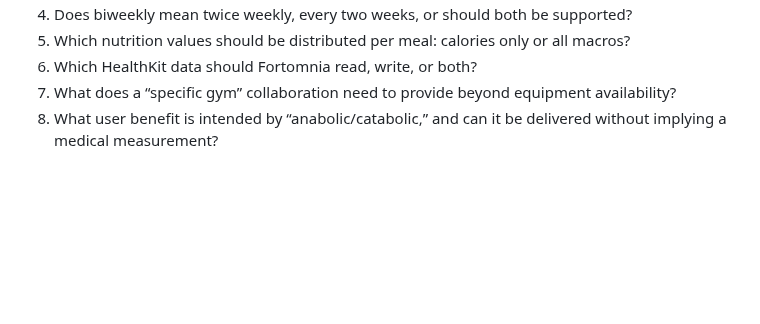
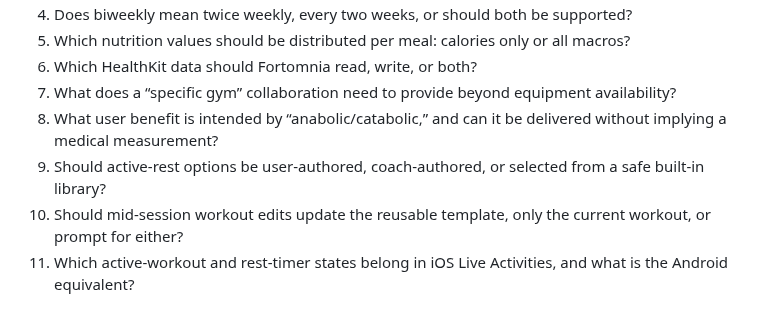
Before and after one commit to Fortomnia-LLC/Fortomnia, a Markdown page: docs/BUILD_OBJECTIVES.md, the part around one of its changes. Rendered like a GitHub page; blank space fills up the shorter version.

```diff
--- a/docs/BUILD_OBJECTIVES.md
+++ b/docs/BUILD_OBJECTIVES.md
@@ -101,3 +113,6 @@ Before these objectives become implementation tickets, resolve:
 6. Which HealthKit data should Fortomnia read, write, or both?
 7. What does a “specific gym” collaboration need to provide beyond equipment availability?
 8. What user benefit is intended by “anabolic/catabolic,” and can it be delivered without implying a medical measurement?
+9. Should active-rest options be user-authored, coach-authored, or selected from a safe built-in library?
+10. Should mid-session workout edits update the reusable template, only the current workout, or prompt for either?
+11. Which active-workout and rest-timer states belong in iOS Live Activities, and what is the Android equivalent?
```
Also changed, not shown: other parts of docs/BUILD_OBJECTIVES.md (+13 -1 lines).
